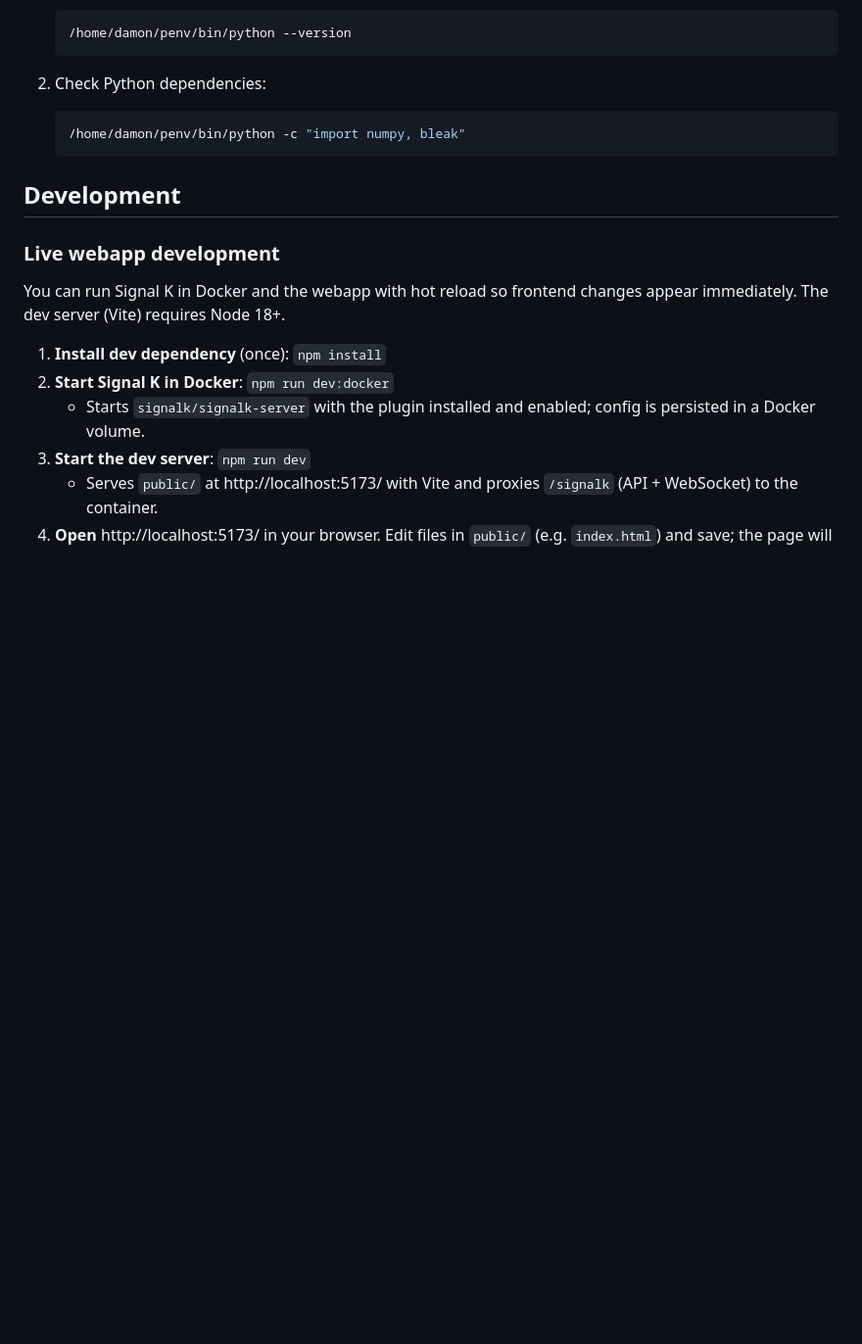
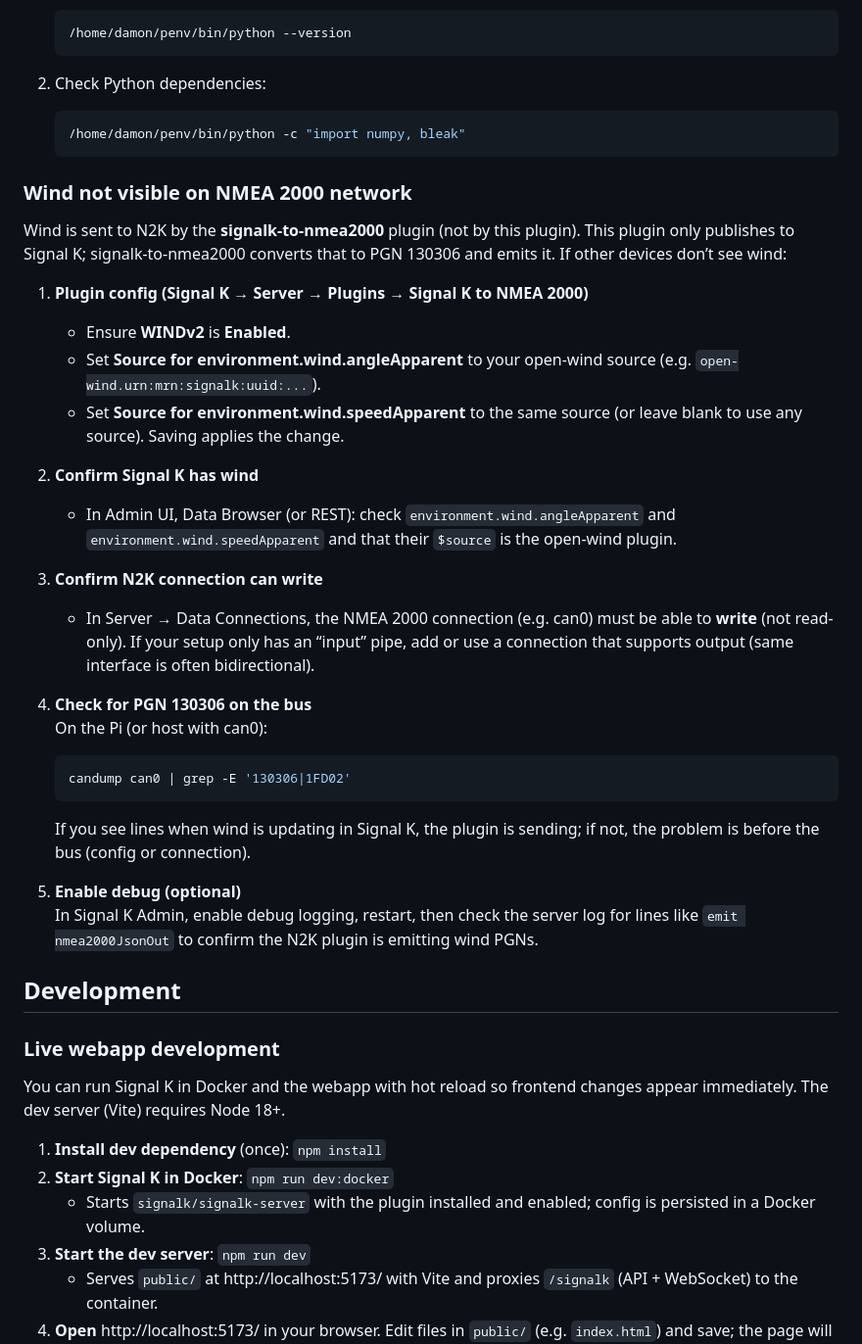
Before and after one commit to vepkenez/signalk-open-wind-plugin, a Markdown page: README.md, the part around the change. Shown at 98% size. Rendered like a GitHub page; blank space fills up the shorter version.

````diff
--- a/README.md
+++ b/README.md
@@ -181,6 +181,31 @@ The automatic reinstallation system should handle this, but if issues persist:
    /home/damon/penv/bin/python -c "import numpy, bleak"
    ```
 
+### Wind not visible on NMEA 2000 network
+
+Wind is sent to N2K by the **signalk-to-nmea2000** plugin (not by this plugin). This plugin only publishes to Signal K; signalk-to-nmea2000 converts that to PGN 130306 and emits it. If other devices don’t see wind:
+
+1. **Plugin config (Signal K → Server → Plugins → Signal K to NMEA 2000)**
+   - Ensure **WINDv2** is **Enabled**.
+   - Set **Source for environment.wind.angleApparent** to your open-wind source (e.g. `open-wind.urn:mrn:signalk:uuid:...`).
+   - Set **Source for environment.wind.speedApparent** to the same source (or leave blank to use any source). Saving applies the change.
+
+2. **Confirm Signal K has wind**
+   - In Admin UI, Data Browser (or REST): check `environment.wind.angleApparent` and `environment.wind.speedApparent` and that their `$source` is the open-wind plugin.
+
+3. **Confirm N2K connection can write**
+   - In Server → Data Connections, the NMEA 2000 connection (e.g. can0) must be able to **write** (not read-only). If your setup only has an “input” pipe, add or use a connection that supports output (same interface is often bidirectional).
+
+4. **Check for PGN 130306 on the bus**
+   On the Pi (or host with can0):
+   ```bash
+   candump can0 | grep -E '130306|1FD02'
+   ```
+   If you see lines when wind is updating in Signal K, the plugin is sending; if not, the problem is before the bus (config or connection).
+
+5. **Enable debug (optional)**
+   In Signal K Admin, enable debug logging, restart, then check the server log for lines like `emit nmea2000JsonOut` to confirm the N2K plugin is emitting wind PGNs.
+
 ## Development
 
 ### Live webapp development
````
